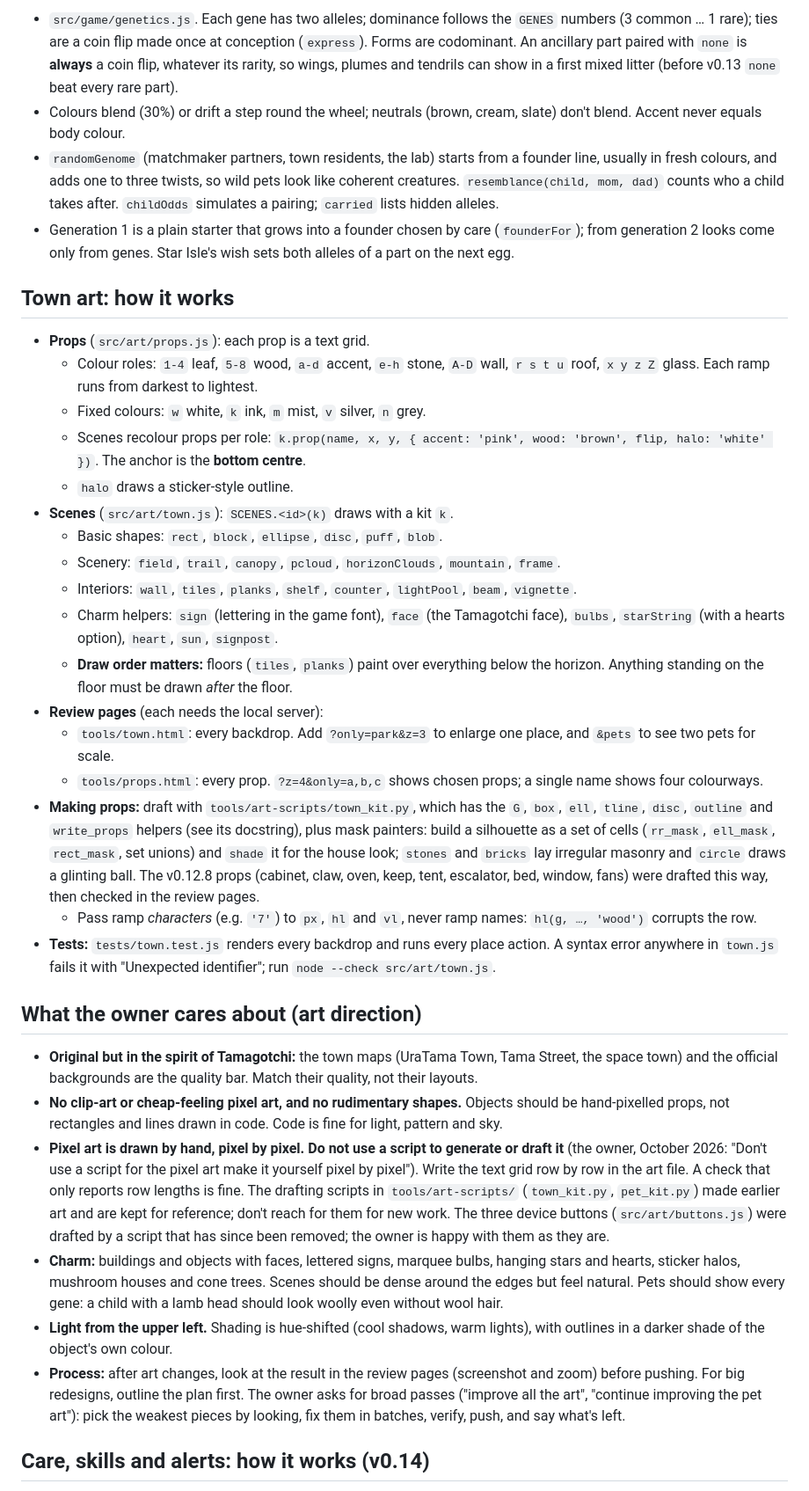
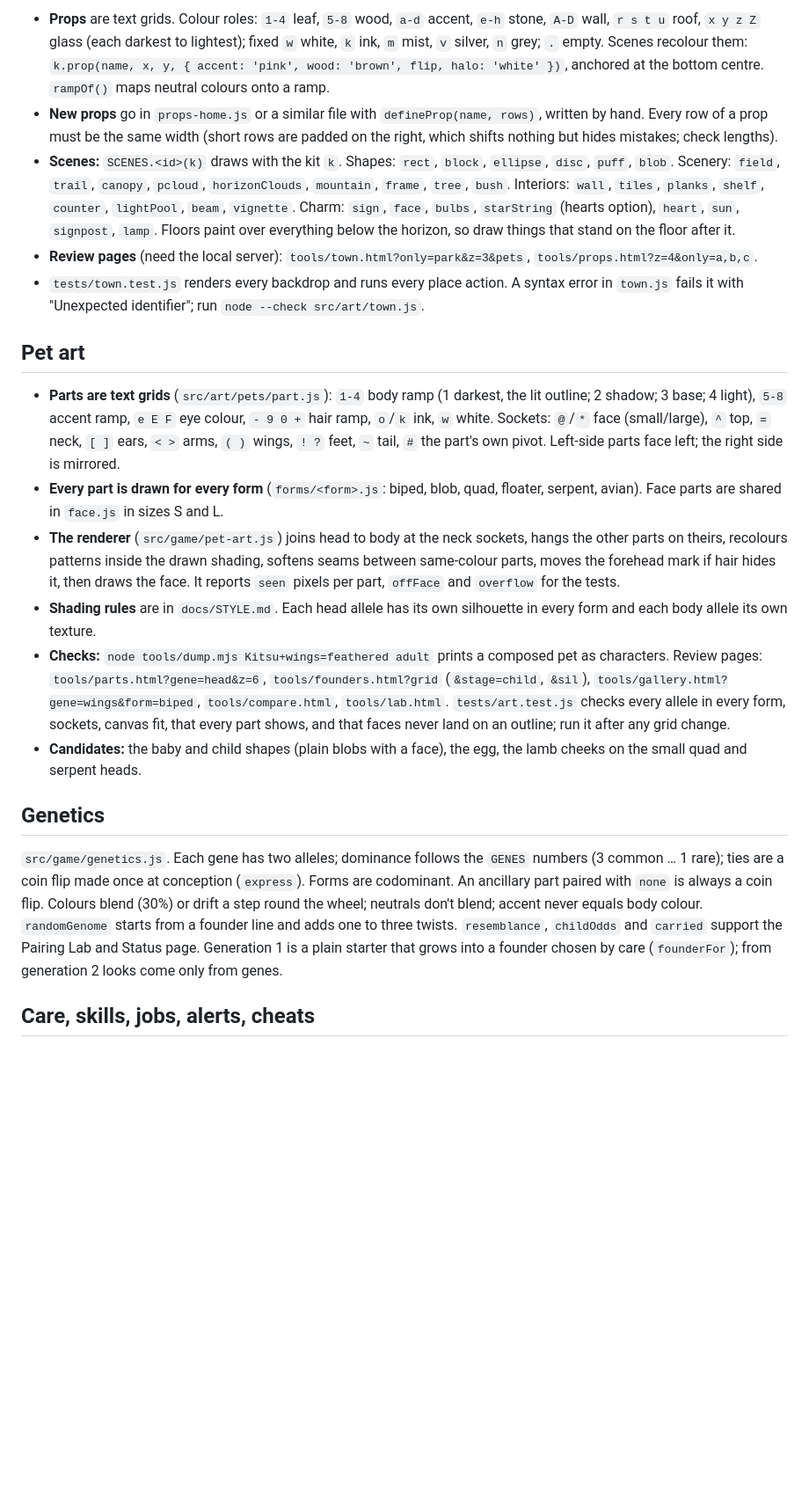
Before and after one commit to garrettgivre/MeetsClone, a Markdown page: CLAUDE.md, the part around one of its changes. Shown at 88% size. Drawn GitHub-style; blank space fills up the shorter version.

```diff
--- a/CLAUDE.md
+++ b/CLAUDE.md
@@ -69,37 +105,22 @@ docs/PLAN.md               architecture, roadmap and status;  docs/RESEARCH.md
 
-- `src/game/genetics.js`. Each gene has two alleles; dominance follows the `GENES` numbers (3 common … 1 rare); ties are a coin flip made once at conception (`express`). Forms are codominant. An ancillary part paired with `none` is **always** a coin flip, whatever its rarity, so wings, plumes and tendrils can show in a first mixed litter (before v0.13 `none` beat every rare part).
-- Colours blend (30%) or drift a step round the wheel; neutrals (brown, cream, slate) don't blend. Accent never equals body colour.
-- `randomGenome` (matchmaker partners, town residents, the lab) starts from a founder line, usually in fresh colours, and adds one to three twists, so wild pets look like coherent creatures. `resemblance(child, mom, dad)` counts who a child takes after. `childOdds` simulates a pairing; `carried` lists hidden alleles.
-- Generation 1 is a plain starter that grows into a founder chosen by care (`founderFor`); from generation 2 looks come only from genes. Star Isle's wish sets both alleles of a part on the next egg.
+- **Props** are text grids. Colour roles: `1-4` leaf, `5-8` wood, `a-d` accent, `e-h` stone, `A-D` wall, `r s t u` roof, `x y z Z` glass (each darkest to lightest); fixed `w` white, `k` ink, `m` mist, `v` silver, `n` grey; `.` empty. Scenes recolour them: `k.prop(name, x, y, { accent: 'pink', wood: 'brown', flip, halo: 'white' })`, anchored at the bottom centre. `rampOf()` maps neutral colours onto a ramp.
+- **New props** go in `props-home.js` or a similar file with `defineProp(name, rows)`, written by hand. Every row of a prop must be the same width (short rows are padded on the right, which shifts nothing but hides mistakes; check lengths).
+- **Scenes:** `SCENES.<id>(k)` draws with the kit `k`. Shapes: `rect`, `block`, `ellipse`, `disc`, `puff`, `blob`. Scenery: `field`, `trail`, `canopy`, `pcloud`, `horizonClouds`, `mountain`, `frame`, `tree`, `bush`. Interiors: `wall`, `tiles`, `planks`, `shelf`, `counter`, `lightPool`, `beam`, `vignette`. Charm: `sign`, `face`, `bulbs`, `starString` (hearts option), `heart`, `sun`, `signpost`, `lamp`. Floors paint over everything below the horizon, so draw things that stand on the floor after it.
+- **Review pages** (need the local server): `tools/town.html?only=park&z=3&pets`, `tools/props.html?z=4&only=a,b,c`.
+- `tests/town.test.js` renders every backdrop and runs every place action. A syntax error in `town.js` fails it with "Unexpected identifier"; run `node --check src/art/town.js`.
 
-## Town art: how it works
+## Pet art
 
-- **Props** (`src/art/props.js`): each prop is a text grid.
-  - Colour roles: `1-4` leaf, `5-8` wood, `a-d` accent, `e-h` stone, `A-D` wall, `r s t u` roof, `x y z Z` glass. Each ramp runs from darkest to lightest.
-  - Fixed colours: `w` white, `k` ink, `m` mist, `v` silver, `n` grey.
-  - Scenes recolour props per role: `k.prop(name, x, y, { accent: 'pink', wood: 'brown', flip, halo: 'white' })`. The anchor is the **bottom centre**.
-  - `halo` draws a sticker-style outline.
-- **Scenes** (`src/art/town.js`): `SCENES.<id>(k)` draws with a kit `k`.
-  - Basic shapes: `rect`, `block`, `ellipse`, `disc`, `puff`, `blob`.
-  - Scenery: `field`, `trail`, `canopy`, `pcloud`, `horizonClouds`, `mountain`, `frame`.
-  - Interiors: `wall`, `tiles`, `planks`, `shelf`, `counter`, `lightPool`, `beam`, `vignette`.
-  - Charm helpers: `sign` (lettering in the game font), `face` (the Tamagotchi face), `bulbs`, `starString` (with a hearts option), `heart`, `sun`, `signpost`.
-  - **Draw order matters:** floors (`tiles`, `planks`) paint over everything below the horizon. Anything standing on the floor must be drawn *after* the floor.
-- **Review pages** (each needs the local server):
-  - `tools/town.html`: every backdrop. Add `?only=park&z=3` to enlarge one place, and `&pets` to see two pets for scale.
-  - `tools/props.html`: every prop. `?z=4&only=a,b,c` shows chosen props; a single name shows four colourways.
-- **Making props:** draft with `tools/art-scripts/town_kit.py`, which has the `G`, `box`, `ell`, `tline`, `disc`, `outline` and `write_props` helpers (see its docstring), plus mask painters: build a silhouette as a set of cells (`rr_mask`, `ell_mask`, `rect_mask`, set unions) and `shade` it for the house look; `stones` and `bricks` lay irregular masonry and `circle` draws a glinting ball. The v0.12.8 props (cabinet, claw, oven, keep, tent, escalator, bed, window, fans) were drafted this way, then checked in the review pages.
-  - Pass ramp *characters* (e.g. `'7'`) to `px`, `hl` and `vl`, never ramp names: `hl(g, …, 'wood')` corrupts the row.
-- **Tests:** `tests/town.test.js` renders every backdrop and runs every place action. A syntax error anywhere in `town.js` fails it with "Unexpected identifier"; run `node --check src/art/town.js`.
+- **Parts are text grids** (`src/art/pets/part.js`): `1-4` body ramp (1 darkest, the lit outline; 2 shadow; 3 base; 4 light), `5-8` accent ramp, `e E F` eye colour, `- 9 0 +` hair ramp, `o`/`k` ink, `w` white. Sockets: `@`/`*` face (small/large), `^` top, `=` neck, `[ ]` ears, `< >` arms, `( )` wings, `! ?` feet, `~` tail, `#` the part's own pivot. Left-side parts face left; the right side is mirrored.
+- **Every part is drawn for every form** (`forms/<form>.js`: biped, blob, quad, floater, serpent, avian). Face parts are shared in `face.js` in sizes S and L.
+- **The renderer** (`src/game/pet-art.js`) joins head to body at the neck sockets, hangs the other parts on theirs, recolours patterns inside the drawn shading, softens seams between same-colour parts, moves the forehead mark if hair hides it, then draws the face. It reports `seen` pixels per part, `offFace` and `overflow` for the tests.
+- **Shading rules** are in `docs/STYLE.md`. Each head allele has its own silhouette in every form and each body allele its own texture.
+- **Checks:** `node tools/dump.mjs Kitsu+wings=feathered adult` prints a composed pet as characters. Review pages: `tools/parts.html?gene=head&z=6`, `tools/founders.html?grid` (`&stage=child`, `&sil`), `tools/gallery.html?gene=wings&form=biped`, `tools/compare.html`, `tools/lab.html`. `tests/art.test.js` checks every allele in every form, sockets, canvas fit, that every part shows, and that faces never land on an outline; run it after any grid change.
+- **Candidates:** the baby and child shapes (plain blobs with a face), the egg, the lamb cheeks on the small quad and serpent heads.
 
-## What the owner cares about (art direction)
+## Genetics
 
-- **Original but in the spirit of Tamagotchi:** the town maps (UraTama Town, Tama Street, the space town) and the official backgrounds are the quality bar. Match their quality, not their layouts.
-- **No clip-art or cheap-feeling pixel art, and no rudimentary shapes.** Objects should be hand-pixelled props, not rectangles and lines drawn in code. Code is fine for light, pattern and sky.
-- **Pixel art is drawn by hand, pixel by pixel. Do not use a script to generate or draft it** (the owner, October 2026: "Don't use a script for the pixel art make it yourself pixel by pixel"). Write the text grid row by row in the art file. A check that only reports row lengths is fine. The drafting scripts in `tools/art-scripts/` (`town_kit.py`, `pet_kit.py`) made earlier art and are kept for reference; don't reach for them for new work. The three device buttons (`src/art/buttons.js`) were drafted by a script that has since been removed; the owner is happy with them as they are.
-- **Charm:** buildings and objects with faces, lettered signs, marquee bulbs, hanging stars and hearts, sticker halos, mushroom houses and cone trees. Scenes should be dense around the edges but feel natural. Pets should show every gene: a child with a lamb head should look woolly even without wool hair.
-- **Light from the upper left.** Shading is hue-shifted (cool shadows, warm lights), with outlines in a darker shade of the object's own colour.
-- **Process:** after art changes, look at the result in the review pages (screenshot and zoom) before pushing. For big redesigns, outline the plan first. The owner asks for broad passes ("improve all the art", "continue improving the pet art"): pick the weakest pieces by looking, fix them in batches, verify, push, and say what's left.
+`src/game/genetics.js`. Each gene has two alleles; dominance follows the `GENES` numbers (3 common … 1 rare); ties are a coin flip made once at conception (`express`). Forms are codominant. An ancillary part paired with `none` is always a coin flip. Colours blend (30%) or drift a step round the wheel; neutrals don't blend; accent never equals body colour. `randomGenome` starts from a founder line and adds one to three twists. `resemblance`, `childOdds` and `carried` support the Pairing Lab and Status page. Generation 1 is a plain starter that grows into a founder chosen by care (`founderFor`); from generation 2 looks come only from genes.
 
-## Care, skills and alerts: how it works (v0.14)
+## Care, skills, jobs, alerts, cheats
 
```
Also changed, not shown: other parts of CLAUDE.md (+114 -105 lines).
